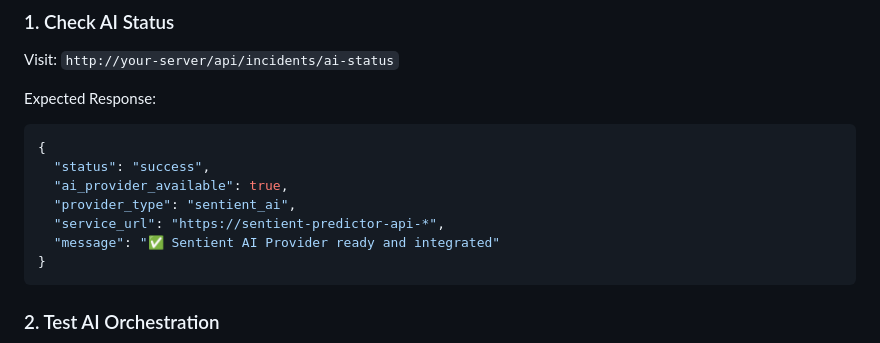
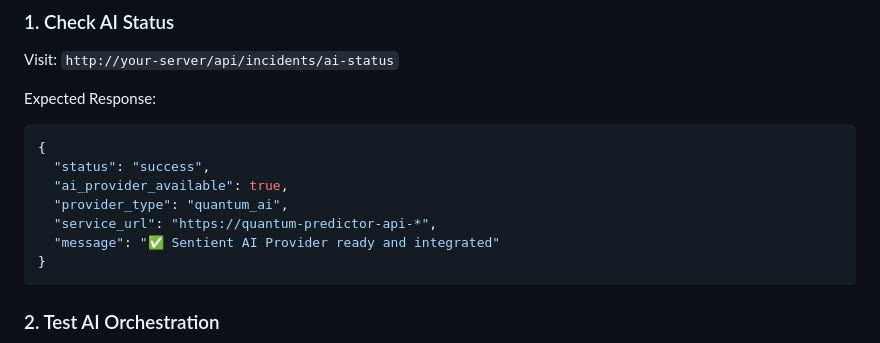
Before and after one commit to k3v1n888/gcp, a Markdown page: INTEGRATION_SUMMARY.md, the part around the change. Drawn GitHub-style.

Commit message:
Update integration summary documentation

````diff
--- a/INTEGRATION_SUMMARY.md
+++ b/INTEGRATION_SUMMARY.md
@@ -85,8 +85,8 @@ Expected Response:
 {
   "status": "success",
   "ai_provider_available": true,
-  "provider_type": "sentient_ai",
-  "service_url": "https://sentient-predictor-api-*",
+  "provider_type": "quantum_ai",
+  "service_url": "https://quantum-predictor-api-*",
   "message": "✅ Sentient AI Provider ready and integrated"
 }
 ```
````
